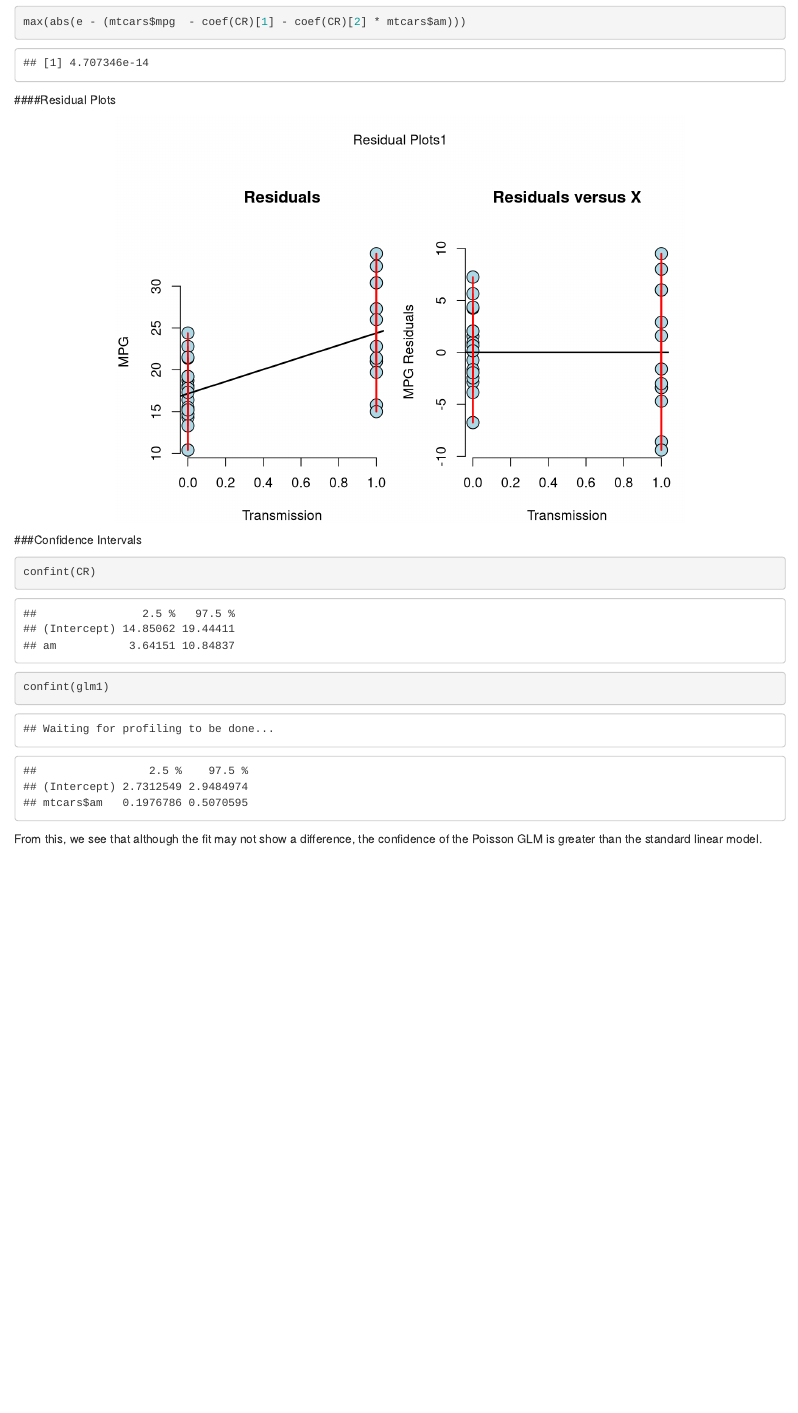
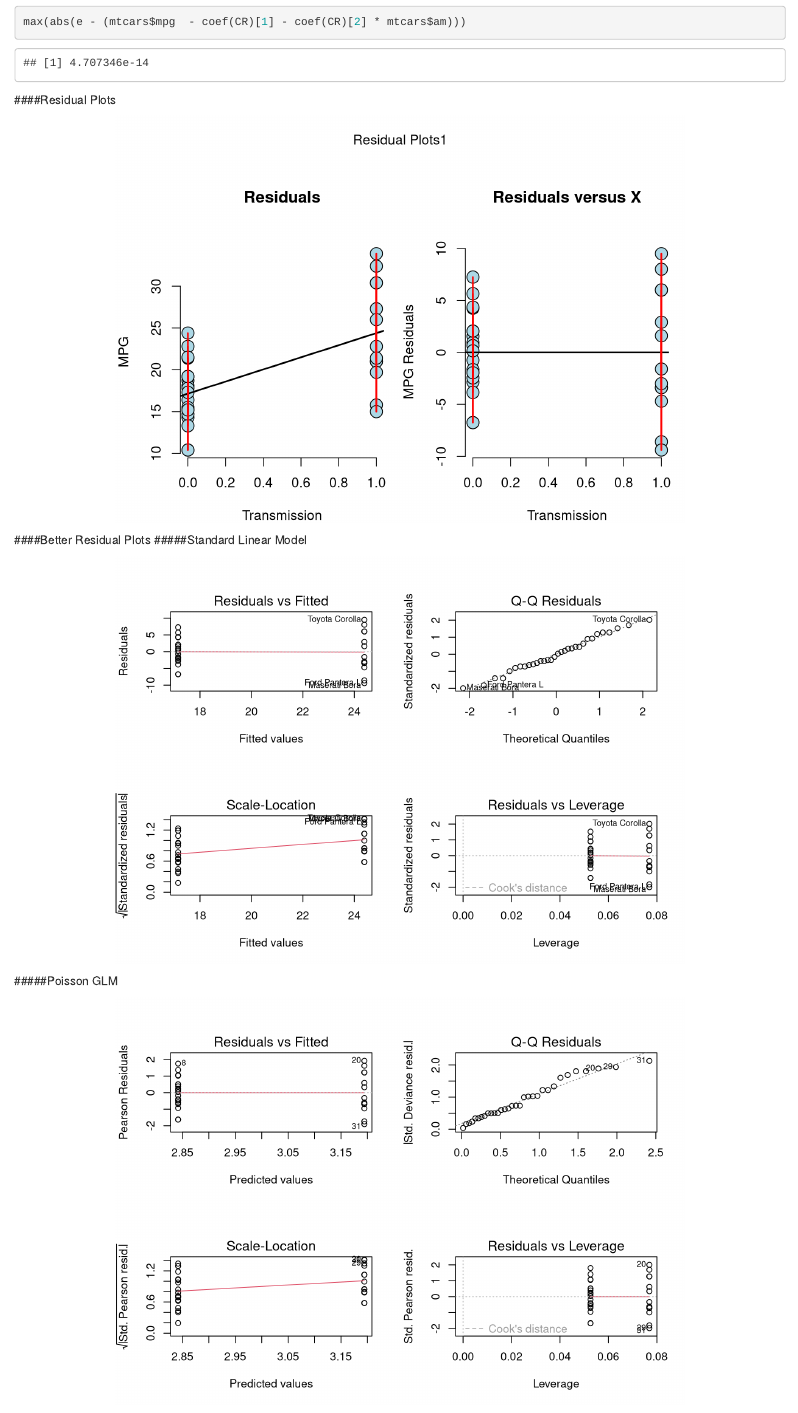
Before and after one commit to EGBoliou/Regression_Models, an R Markdown document (RM_Project1.Rmd): the page in a window 1100 px wide, from 2600 px down. Rendered offline with R 4.5, knitr and Pandoc, with nearby package versions.

Commit message:
Added more Residual plots

````diff
--- a/RM_Project1.Rmd
+++ b/RM_Project1.Rmd
@@ -87,6 +87,21 @@ for (i in 1 : n)
 mtext("Residual Plots1", outer = TRUE)
 ```
 
+####Better Residual Plots
+#####Standard Linear Model
+
+```{r, echo=FALSE, fig.align="center"}
+par(mfrow= c(2,2))
+plot(CR)
+```
+
+#####Poisson GLM
+
+```{r, echo=FALSE, fig.align="center"}
+par(mfrow= c(2,2))
+plot(glm1)
+```
+
 ###Confidence Intervals
 ```{r, warning=FALSE}
 confint(CR)
````
Also changed, not shown: RM_Project1.html, RM_Project1.pdf.
